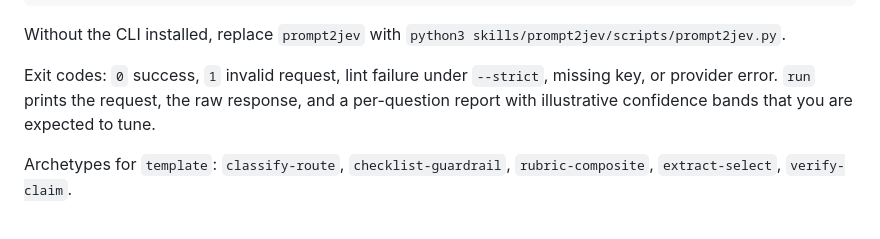
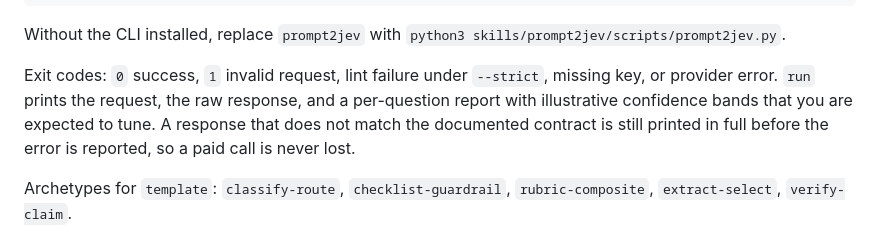
Before and after one commit to sumleo/prompt2jev, a Markdown page: README.md, the part around the change. Drawn GitHub-style.

Commit message:
Note that run keeps a paid response even when it fails the contract
Co-Authored-By: Claude Fable 5.1 <noreply@anthropic.com>

```diff
--- a/README.md
+++ b/README.md
@@ -125,7 +125,9 @@ Without the CLI installed, replace `prompt2jev` with
 
 Exit codes: `0` success, `1` invalid request, lint failure under `--strict`, missing
 key, or provider error. `run` prints the request, the raw response, and a per-question
-report with illustrative confidence bands that you are expected to tune.
+report with illustrative confidence bands that you are expected to tune. A response
+that does not match the documented contract is still printed in full before the
+error is reported, so a paid call is never lost.
 
 Archetypes for `template`: `classify-route`, `checklist-guardrail`,
 `rubric-composite`, `extract-select`, `verify-claim`.
```
